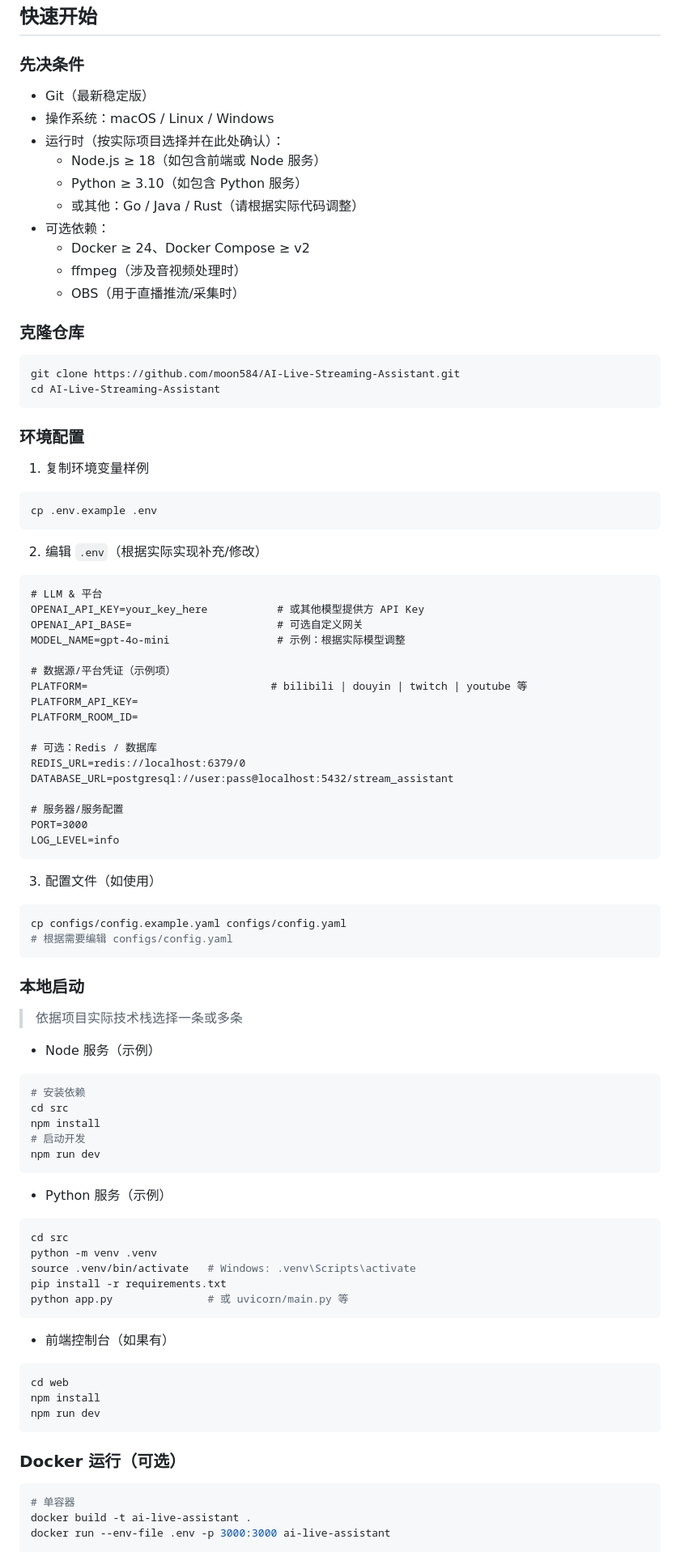
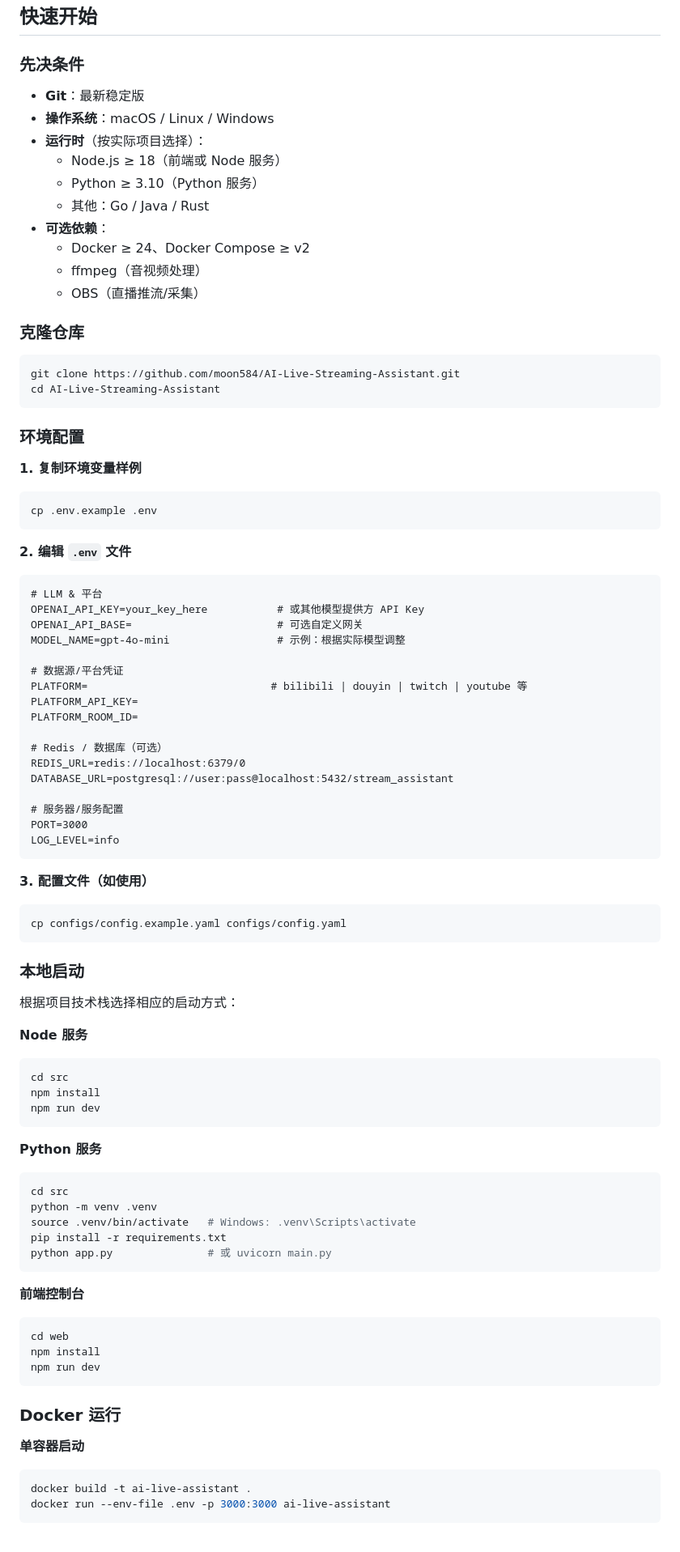
Before and after one commit to moon584/AI-Live-Streaming-Assistant, a Markdown page: README.md, the part around one of its changes. Shown at 81% size. Drawn GitHub-style.

````diff
--- a/README.md
+++ b/README.md
@@ -112,42 +77,47 @@ AI-Live-Streaming-Assistant/
 ## 快速开始
 
 ### 先决条件
-- Git（最新稳定版）
-- 操作系统：macOS / Linux / Windows
-- 运行时（按实际项目选择并在此处确认）：
-  - Node.js ≥ 18（如包含前端或 Node 服务）
-  - Python ≥ 3.10（如包含 Python 服务）
-  - 或其他：Go / Java / Rust（请根据实际代码调整）
-- 可选依赖：
+
+- **Git**：最新稳定版
+- **操作系统**：macOS / Linux / Windows
+- **运行时**（按实际项目选择）：
+  - Node.js ≥ 18（前端或 Node 服务）
+  - Python ≥ 3.10（Python 服务）
+  - 其他：Go / Java / Rust
+- **可选依赖**：
   - Docker ≥ 24、Docker Compose ≥ v2
-  - ffmpeg（涉及音视频处理时）
-  - OBS（用于直播推流/采集时）
+  - ffmpeg（音视频处理）
+  - OBS（直播推流/采集）
 
 ### 克隆仓库
+
 ```bash
 git clone https://github.com/moon584/AI-Live-Streaming-Assistant.git
 cd AI-Live-Streaming-Assistant
 ```
 
 ### 环境配置
-1) 复制环境变量样例
+
+**1. 复制环境变量样例**
+
 ```bash
 cp .env.example .env
 ```
 
-2) 编辑 `.env`（根据实际实现补充/修改）
+**2. 编辑 `.env` 文件**
+
 ```dotenv
 # LLM & 平台
 OPENAI_API_KEY=your_key_here           # 或其他模型提供方 API Key
 OPENAI_API_BASE=                       # 可选自定义网关
 MODEL_NAME=gpt-4o-mini                 # 示例：根据实际模型调整
 
-# 数据源/平台凭证（示例项）
+# 数据源/平台凭证
 PLATFORM=                             # bilibili | douyin | twitch | youtube 等
 PLATFORM_API_KEY=
 PLATFORM_ROOM_ID=
 
-# 可选：Redis / 数据库
+# Redis / 数据库（可选）
 REDIS_URL=redis://localhost:6379/0
 DATABASE_URL=postgresql://user:pass@localhost:5432/stream_assistant
 
@@ -156,43 +126,48 @@ PORT=3000
 LOG_LEVEL=info
 ```
 
-3) 配置文件（如使用）
+**3. 配置文件（如使用）**
+
 ```bash
 cp configs/config.example.yaml configs/config.yaml
-# 根据需要编辑 configs/config.yaml
 ```
 
 ### 本地启动
-> 依据项目实际技术栈选择一条或多条
 
-- Node 服务（示例）
+根据项目技术栈选择相应的启动方式：
+
+**Node 服务**
+
 ```bash
-# 安装依赖
 cd src
 npm install
-# 启动开发
 npm run dev
 ```
 
-- Python 服务（示例）
+**Python 服务**
+
 ```bash
 cd src
 python -m venv .venv
 source .venv/bin/activate   # Windows: .venv\Scripts\activate
 pip install -r requirements.txt
-python app.py               # 或 uvicorn/main.py 等
+python app.py               # 或 uvicorn main.py
 ```
 
-- 前端控制台（如果有）
+**前端控制台**
+
 ```bash
 cd web
 npm install
 npm run dev
 ```
 
-### Docker 运行（可选）
+### Docker 运行
+
+**单容器启动**
+
 ```bash
-# 单容器
 docker build -t ai-live-assistant .
 docker run --env-file .env -p 3000:3000 ai-live-assistant
+```
 
````
Also changed, not shown: other parts of README.md (+57 -96 lines).
